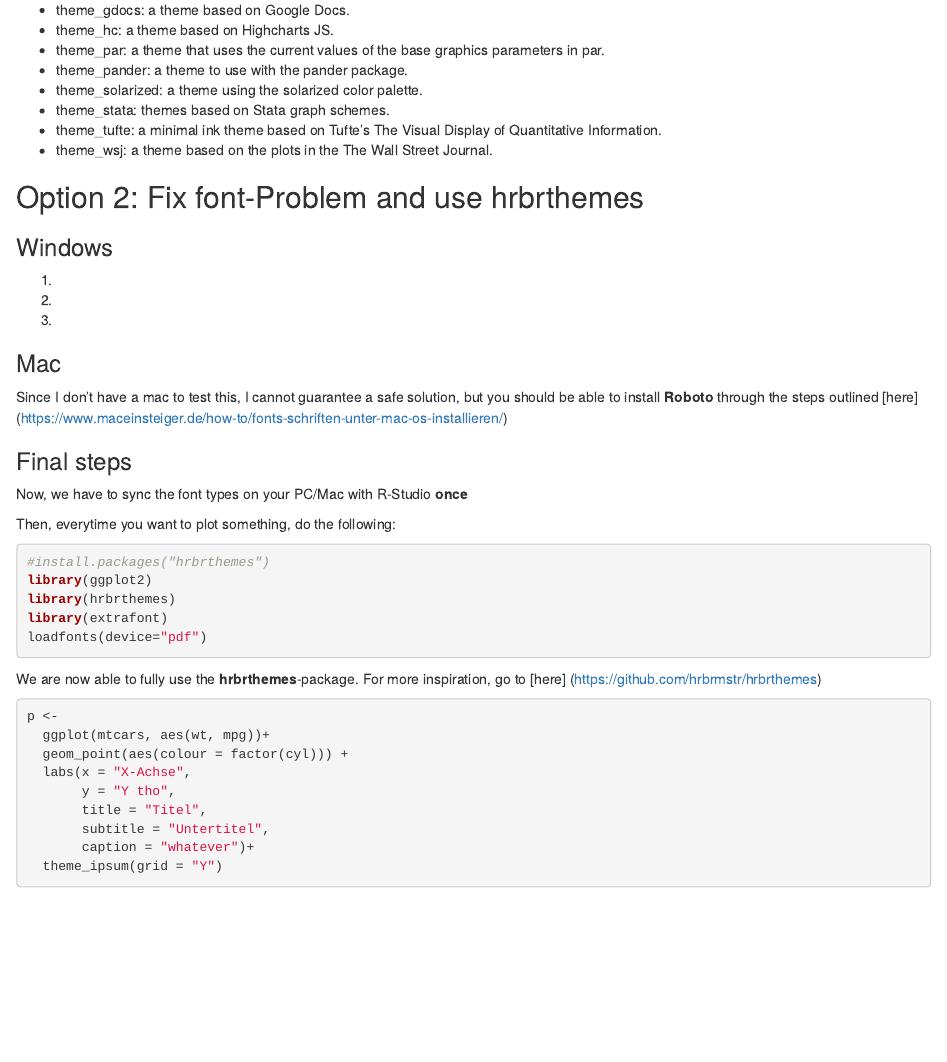
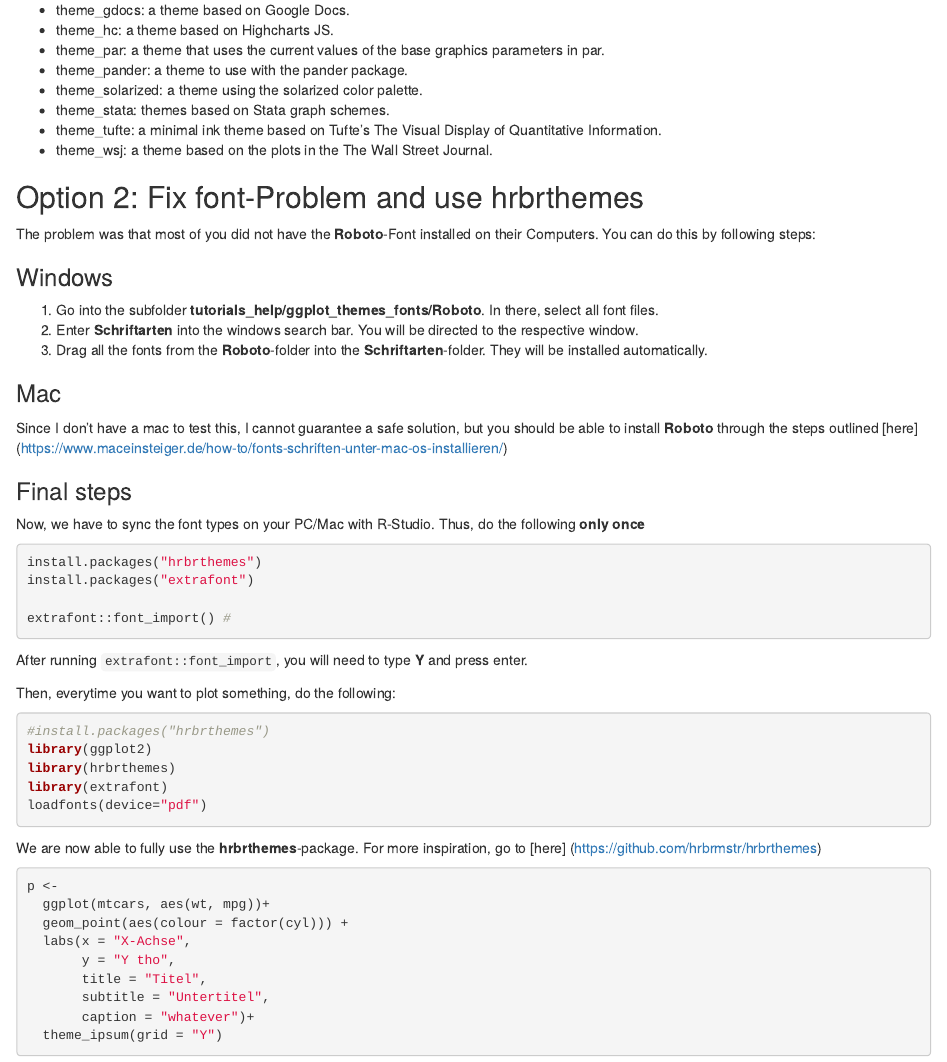
Before and after one commit to schliebs/ZU_teaching_applied_statistics, an R Markdown document (R/dataviz/03a_fix_fontTypes.Rmd): the page in a window 1100 px wide, from 2390 px down. Rendered offline with R 4.5, knitr and Pandoc, with nearby package versions; some code elsewhere in the file could not run offline.

Commit message:
finished fix for font problem

````diff
--- a/R/dataviz/03a_fix_fontTypes.Rmd
+++ b/R/dataviz/03a_fix_fontTypes.Rmd
@@ -73,11 +73,13 @@ Furthermore, your possibilities are unlimited: try out one of the following them
 
 ## Option 2: Fix font-Problem and use hrbrthemes
 
+The problem was that most of you did not have the **Roboto**-Font installed on their Computers. You can do this by following steps:
+
 ### Windows
 
-1.
-2.
-3.
+1. Go into the subfolder **tutorials_help/ggplot_themes_fonts/Roboto**. In there, select all font files.
+2. Enter **Schriftarten** into the windows search bar. You will be directed to the respective window.
+3. Drag all the fonts from the **Roboto**-folder into the **Schriftarten**-folder. They will be installed automatically.
 
 ### Mac
 
@@ -85,12 +87,15 @@ Since I don't have a mac to test this, I cannot guarantee a safe solution, but y
 
 ### Final steps
 
-Now, we have to sync the font types on your PC/Mac with R-Studio **once**
+Now, we have to sync the font types on your PC/Mac with R-Studio.
+Thus, do the following **only once**
+```{r,warning = FALSE,eval = FALSE}
+install.packages("hrbrthemes")
+install.packages("extrafont")
 
-```{r,warning = FALSE,eval = FALSE}
-
+extrafont::font_import() #
 ```
-
+After running `extrafont::font_import`, you will need to type **Y** and press enter.
 
 Then, everytime you want to plot something, do the following:
 
````
Also changed, not shown: tutorials_help/ggplot_themes_fonts/03a_fix_fontTypes.html.
